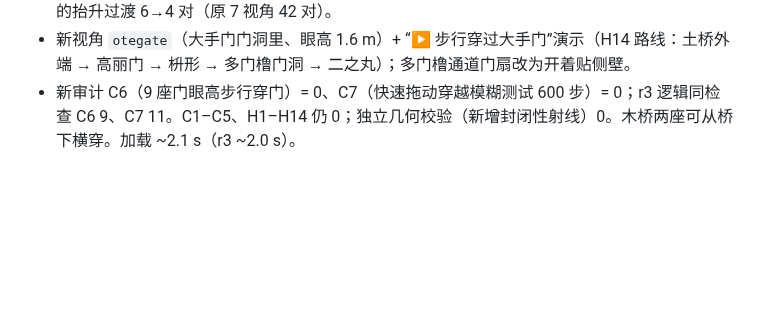
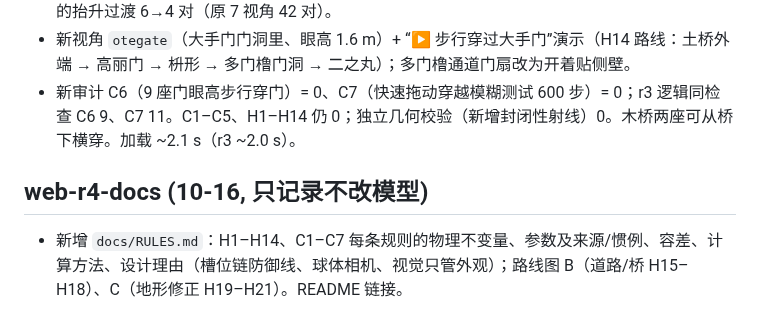
Before and after one commit to changrong996-droid/osaka-castle-3d, a Markdown page: goal/CHANGELOG.md, the part around the change. Rendered like a GitHub page; blank space fills up the shorter version.

Commit message:
goal mode: goal/CHANGELOG.md

```diff
--- a/goal/CHANGELOG.md
+++ b/goal/CHANGELOG.md
@@ -62,3 +62,6 @@
 - 过渡：直线优先 → 门洞内端点先 3D 栅格逃逸 → 精确最小抬升包络 → r3 柱状包络兜底。>5 m 的抬升过渡 6→4 对（原 7 视角 42 对）。
 - 新视角 `otegate`（大手门门洞里、眼高 1.6 m）+ “▶ 步行穿过大手门”演示（H14 路线：土桥外端 → 高丽门 → 枡形 → 多门橹门洞 → 二之丸）；多门橹通道门扇改为开着贴侧壁。
 - 新审计 C6（9 座门眼高步行穿门）= 0、C7（快速拖动穿越模糊测试 600 步）= 0；r3 逻辑同检查 C6 9、C7 11。C1–C5、H1–H14 仍 0；独立几何校验（新增封闭性射线）0。木桥两座可从桥下横穿。加载 ~2.1 s（r3 ~2.0 s）。
+
+## web-r4-docs (10-16, 只记录不改模型)
+- 新增 `docs/RULES.md`：H1–H14、C1–C7 每条规则的物理不变量、参数及来源/惯例、容差、计算方法、设计理由（槽位链防御线、球体相机、视觉只管外观）；路线图 B（道路/桥 H15–H18）、C（地形修正 H19–H21）。README 链接。
```
